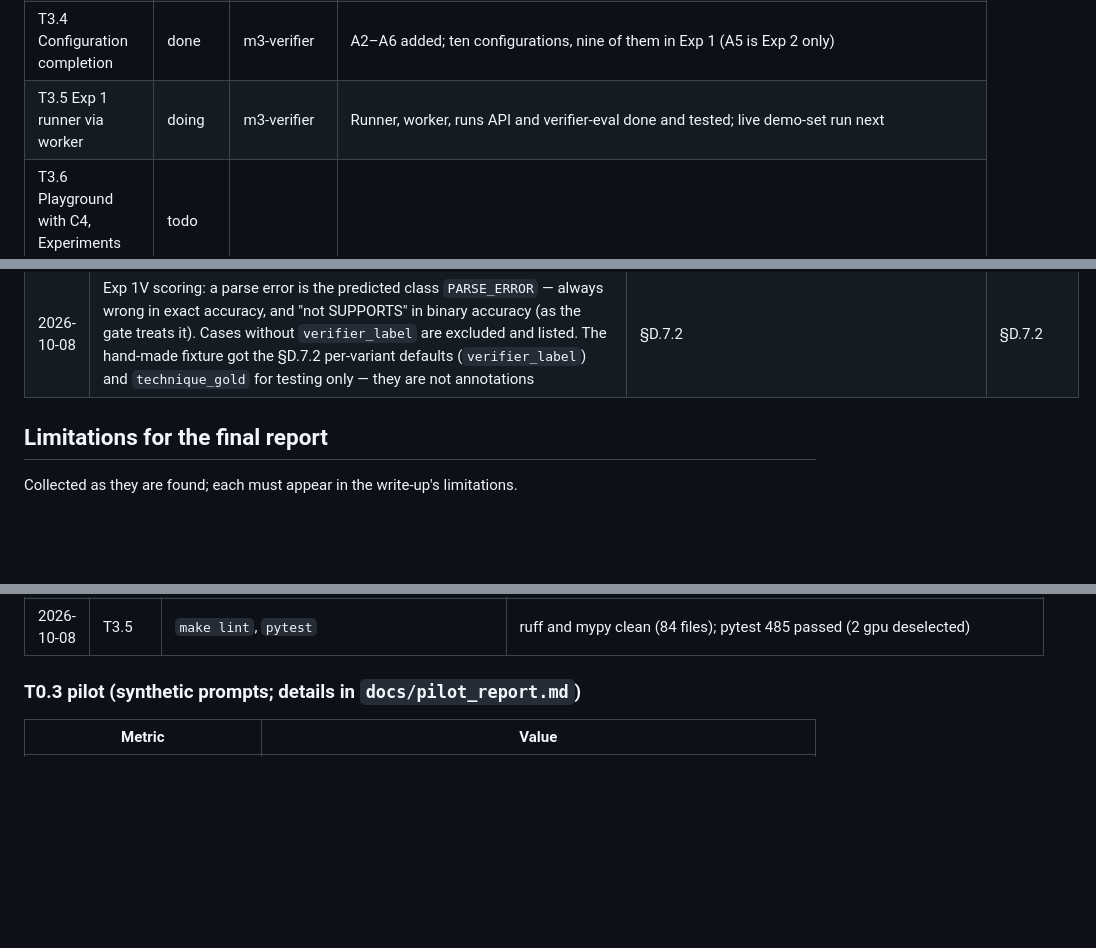
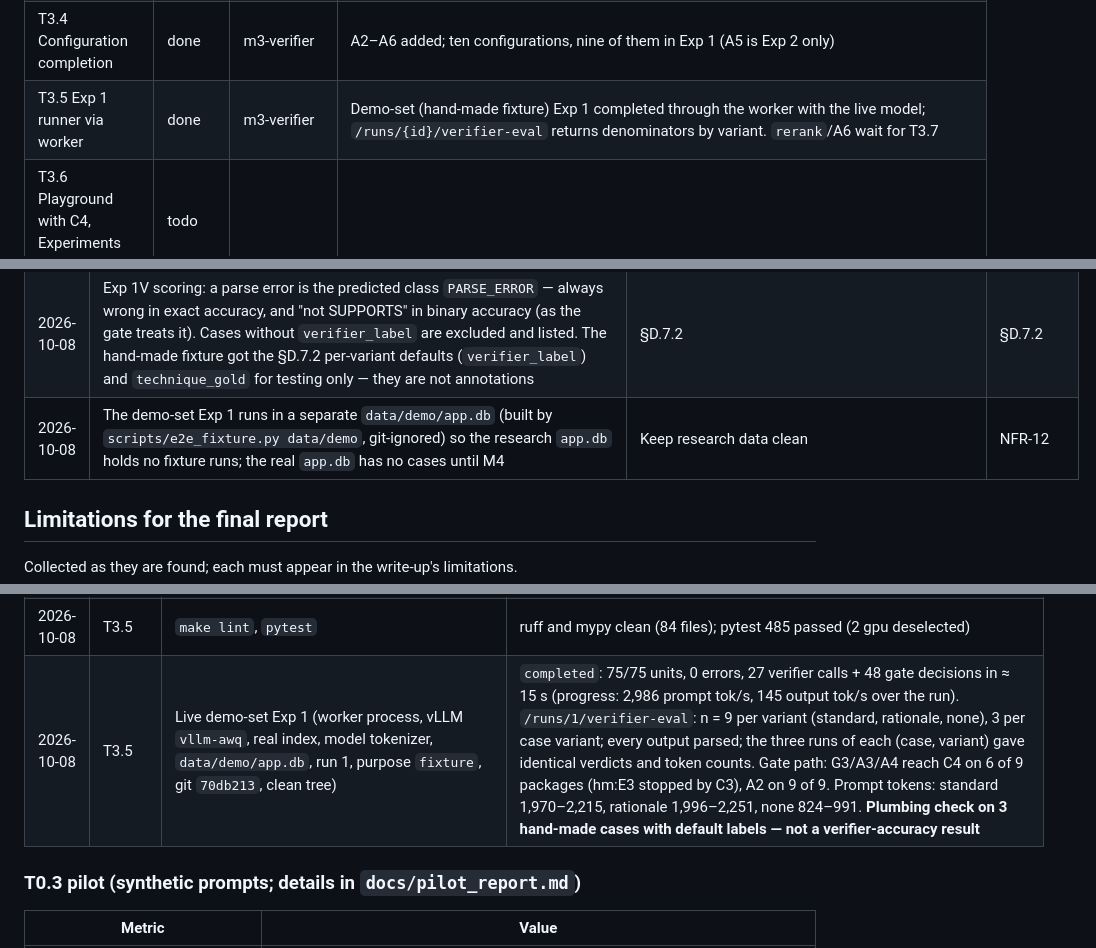
Before and after one commit to varunmodi18/Gate-Before-You-Act, a Markdown page: STATUS.md, 3 parts joined by grey strips. GitHub-like rendering; blank space fills up the shorter version.

Commit message:
T3.5: demo-set Exp 1 completed with the live model; mark done
Co-Authored-By: Claude Opus 5.5 <noreply@anthropic.com>

```diff
--- a/STATUS.md
+++ b/STATUS.md
@@ -40,7 +40,7 @@ Status is one of todo / doing / done / blocked. "PR" is the branch until a PR ex
 | T3.2 Verifier prompt and evidence format | done | m3-verifier | Prompt builder, manifest and snapshots (`tests/snapshots/verifier/`). **Snapshots and the system prompt await team review** (M3 checkpoint) |
 | T3.3 C4 integration | done | m3-verifier | `LLMVerifier` (standard, +rationale, no-reference runnable; reranked waits for T3.7); live smoke on hm:E1 → SUPPORTS |
 | T3.4 Configuration completion | done | m3-verifier | A2–A6 added; ten configurations, nine of them in Exp 1 (A5 is Exp 2 only) |
-| T3.5 Exp 1 runner via worker | doing | m3-verifier | Runner, worker, runs API and verifier-eval done and tested; live demo-set run next |
+| T3.5 Exp 1 runner via worker | done | m3-verifier | Demo-set (hand-made fixture) Exp 1 completed through the worker with the live model; `/runs/{id}/verifier-eval` returns denominators by variant. `rerank`/A6 wait for T3.7 |
 | T3.6 Playground with C4, Experiments page | todo | | |
 | T3.7 Reranker, retrieval cache, metrics | todo | | |
 | T4.1 Case models and files | todo | | |
@@ -189,6 +189,7 @@ Status is one of todo / doing / done / blocked. "PR" is the branch until a PR ex
 | 2026-10-08 | Work units: `job_items.system` is `V:<variant>` for Exp 1V and the configuration id for gate decisions; Exp 1V units first (parallel up to `worker_concurrency` = 4), then gate units. A unit's result rows and its `done` status commit in one transaction; failures are stored on the unit (`job_items.error`, migration `0003`) and retried by a later job while `attempts` < 3; `resume` resets failed units. A run with remaining failed units ends `failed`. The job claim is one `UPDATE … RETURNING` statement (atomic under SQLite's write lock; equivalent to `BEGIN IMMEDIATE` for a single statement). A heartbeat thread refreshes `jobs.heartbeat_at` every `worker_heartbeat_s`; stale jobs (> `worker_stale_s`) are re-claimable | §C.3 Jobs, §F.1, FR-25 | §F.1 |
 | 2026-10-08 | LLM backend is a setting (`llm_backend`: `live` / `fake` / `replay`). The fake backend answers every verifier call with a fixed SUPPORTS whose reason says so; `create_exp1_run` refuses `research` with a fake or replay backend. Runs record `git_sha` (with `+dirty` when tracked files have uncommitted changes), `model_id` (repo@revision), `model_file_sha256` (SHA-256 of the canonical per-file hash list in the model's `MANIFEST.json`), `backend` and `backend_flags` | §L.4 items 7, 8; NFR-12 | §F.1 |
 | 2026-10-08 | Exp 1V scoring: a parse error is the predicted class `PARSE_ERROR` — always wrong in exact accuracy, and "not SUPPORTS" in binary accuracy (as the gate treats it). Cases without `verifier_label` are excluded and listed. The hand-made fixture got the §D.7.2 per-variant defaults (`verifier_label`) and `technique_gold` for testing only — they are not annotations | §D.7.2 | §D.7.2 |
+| 2026-10-08 | The demo-set Exp 1 runs in a separate `data/demo/app.db` (built by `scripts/e2e_fixture.py data/demo`, git-ignored) so the research `app.db` holds no fixture runs; the real `app.db` has no cases until M4 | Keep research data clean | NFR-12 |
 
 ## Limitations for the final report
 
@@ -285,6 +286,7 @@ See the latest entry per task.
 | 2026-10-08 | T3.4 | `pytest tests/unit/test_gate.py` | 60 passed, incl. the configuration snapshot (checks, verifier variant, retrieval mode, recovery budget and transport for all ten), nine Exp 1 configurations, A2–A6 differ from G3 only as specified, 3 inconsistent configurations refused |
 | 2026-10-08 | T3.5 | `pytest tests/integration/test_exp1_runner.py tests/unit/test_verifier_eval.py` | 17 passed: plan (Exp 1V first; code-only one run); spec validation; fixture run with the Fake LLM completes with every unit once (27 verifier evals = 3 cases × 3 variants × 3 runs; 48 gate decisions; all 75 units done; manifests, prompt hashes, rankings stored); re-running a finished run makes no model call and writes nothing; **invocation counts where C3 rejects** (hm:E3: G3 0 of 3 reach C4, A2 3 of 3); verifier-eval denominators by variant (9) and case variant (3 each), confusion, purpose/research flag; **equivalence**: composition = inline gate call for fixtures stopping at C1, C2, C3, C4, C5, C6 and an admitted one; runs API (create → queued with job, cancel, resume, SSE progress to `completed`, research refused with the fake backend, invalid config 422, unknown case 404, unknown run envelope); failed units (`V:rerank` without reranker → `RerankerUnavailable`; A6 → no Exp 1V output) recorded and the run `failed`; **kill-and-resume**: a real worker process SIGKILLed after 8 done units, its job re-claimed after the stale interval by a second worker, run completes with 27 + 48 rows and **no duplicates** (2 in-flight units redone); hand-computed accuracy (exact 0.25, binary 0.75 with one parse error) and gate-path counts |
 | 2026-10-08 | T3.5 | `make lint`, `pytest` | ruff and mypy clean (84 files); pytest 485 passed (2 gpu deselected) |
+| 2026-10-08 | T3.5 | Live demo-set Exp 1 (worker process, vLLM `vllm-awq`, real index, model tokenizer, `data/demo/app.db`, run 1, purpose `fixture`, git `70db213`, clean tree) | `completed`: 75/75 units, 0 errors, 27 verifier calls + 48 gate decisions in ≈ 15 s (progress: 2,986 prompt tok/s, 145 output tok/s over the run). `/runs/1/verifier-eval`: n = 9 per variant (standard, rationale, none), 3 per case variant; every output parsed; the three runs of each (case, variant) gave identical verdicts and token counts. Gate path: G3/A3/A4 reach C4 on 6 of 9 packages (hm:E3 stopped by C3), A2 on 9 of 9. Prompt tokens: standard 1,970–2,215, rationale 1,996–2,251, none 824–991. **Plumbing check on 3 hand-made cases with default labels — not a verifier-accuracy result** |
 
 ### T0.3 pilot (synthetic prompts; details in `docs/pilot_report.md`)
 
```
